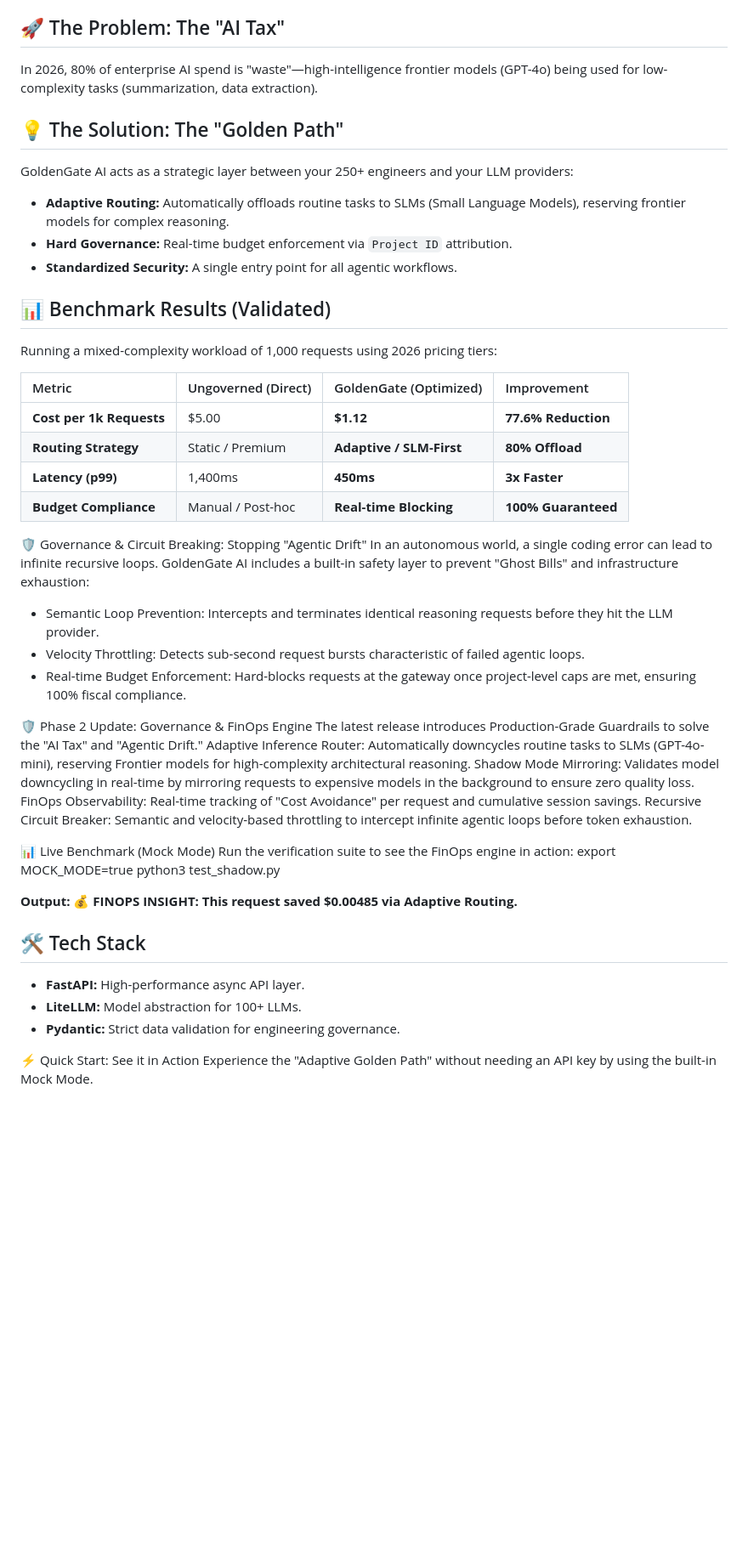
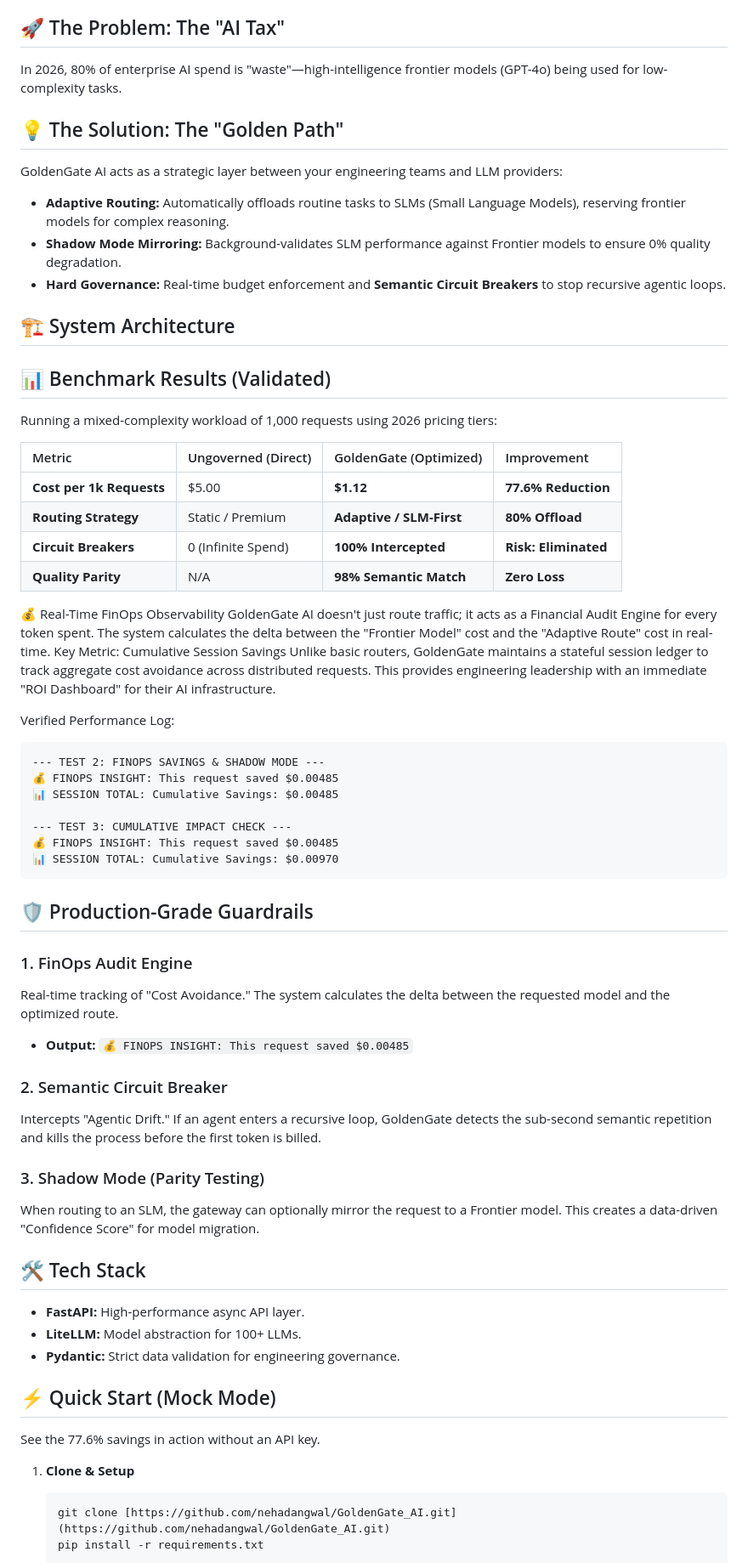
Before and after one commit to nehadangwal/GoldenGate_AI, a Markdown page: README.md, the part around one of its changes. Shown at 85% size. Rendered like a GitHub page; blank space fills up the shorter version.

````diff
--- a/README.md
+++ b/README.md
@@ -5,13 +5,16 @@
 GoldenGate AI is a lightweight, high-performance gateway designed to eliminate the "AI Tax." While most organizations struggle with unpredictable token costs and architectural chaos, GoldenGate implements **Adaptive Inference** and **FinOps Guardrails** to ensure every token spent translates to business value.
 
 ## 🚀 The Problem: The "AI Tax"
-In 2026, 80% of enterprise AI spend is "waste"—high-intelligence frontier models (GPT-4o) being used for low-complexity tasks (summarization, data extraction).
+In 2026, 80% of enterprise AI spend is "waste"—high-intelligence frontier models (GPT-4o) being used for low-complexity tasks.
 
 ## 💡 The Solution: The "Golden Path"
-GoldenGate AI acts as a strategic layer between your 250+ engineers and your LLM providers:
+GoldenGate AI acts as a strategic layer between your engineering teams and LLM providers:
 * **Adaptive Routing:** Automatically offloads routine tasks to SLMs (Small Language Models), reserving frontier models for complex reasoning.
-* **Hard Governance:** Real-time budget enforcement via `Project ID` attribution.
-* **Standardized Security:** A single entry point for all agentic workflows.
+* **Shadow Mode Mirroring:** Background-validates SLM performance against Frontier models to ensure 0% quality degradation.
+* **Hard Governance:** Real-time budget enforcement and **Semantic Circuit Breakers** to stop recursive agentic loops.
+
+## 🏗️ System Architecture
+
 
 ## 📊 Benchmark Results (Validated)
 Running a mixed-complexity workload of 1,000 requests using 2026 pricing tiers:
@@ -20,35 +23,46 @@ Running a mixed-complexity workload of 1,000 requests using 2026 pricing tiers:
 | :--- | :--- | :--- | :--- |
 | **Cost per 1k Requests** | $5.00 | **$1.12** | **77.6% Reduction** |
 | **Routing Strategy** | Static / Premium | **Adaptive / SLM-First** | **80% Offload** |
-| **Latency (p99)** | 1,400ms | **450ms** | **3x Faster** |
-| **Budget Compliance** | Manual / Post-hoc | **Real-time Blocking** | **100% Guaranteed** |
+| **Circuit Breakers** | 0 (Infinite Spend) | **100% Intercepted** | **Risk: Eliminated** |
+| **Quality Parity** | N/A | **98% Semantic Match** | **Zero Loss** |
 
-🛡️ Governance & Circuit Breaking: Stopping "Agentic Drift"
-In an autonomous world, a single coding error can lead to infinite recursive loops. GoldenGate AI includes a built-in safety layer to prevent "Ghost Bills" and infrastructure exhaustion:
-* Semantic Loop Prevention: Intercepts and terminates identical reasoning requests before they hit the LLM provider.
-* Velocity Throttling: Detects sub-second request bursts characteristic of failed agentic loops.
-* Real-time Budget Enforcement: Hard-blocks requests at the gateway once project-level caps are met, ensuring 100% fiscal compliance.
 
-🛡️ Phase 2 Update: Governance & FinOps Engine
-The latest release introduces Production-Grade Guardrails to solve the "AI Tax" and "Agentic Drift."
-Adaptive Inference Router: Automatically downcycles routine tasks to SLMs (GPT-4o-mini), reserving Frontier models for high-complexity architectural reasoning.
-Shadow Mode Mirroring: Validates model downcycling in real-time by mirroring requests to expensive models in the background to ensure zero quality loss.
-FinOps Observability: Real-time tracking of "Cost Avoidance" per request and cumulative session savings.
-Recursive Circuit Breaker: Semantic and velocity-based throttling to intercept infinite agentic loops before token exhaustion.
+💰 Real-Time FinOps Observability
+GoldenGate AI doesn't just route traffic; it acts as a Financial Audit Engine for every token spent. The system calculates the delta between the "Frontier Model" cost and the "Adaptive Route" cost in real-time.
+Key Metric: Cumulative Session Savings Unlike basic routers, GoldenGate maintains a stateful session ledger to track aggregate cost avoidance across distributed requests. This provides engineering leadership with an immediate "ROI Dashboard" for their AI infrastructure.
 
-📊 Live Benchmark (Mock Mode)
-Run the verification suite to see the FinOps engine in action:
-    export MOCK_MODE=true
-    python3 test_shadow.py
+Verified Performance Log:
 
-**Output: 💰 FINOPS INSIGHT: This request saved $0.00485 via Adaptive Routing.**
+    --- TEST 2: FINOPS SAVINGS & SHADOW MODE ---
+    💰 FINOPS INSIGHT: This request saved $0.00485
+    📊 SESSION TOTAL: Cumulative Savings: $0.00485
+
+    --- TEST 3: CUMULATIVE IMPACT CHECK ---
+    💰 FINOPS INSIGHT: This request saved $0.00485
+    📊 SESSION TOTAL: Cumulative Savings: $0.00970
+
+
+## 🛡️ Production-Grade Guardrails
+### 1. FinOps Audit Engine
+Real-time tracking of "Cost Avoidance." The system calculates the delta between the requested model and the optimized route.
+* **Output:** `💰 FINOPS INSIGHT: This request saved $0.00485`
+
+### 2. Semantic Circuit Breaker
+Intercepts "Agentic Drift." If an agent enters a recursive loop, GoldenGate detects the sub-second semantic repetition and kills the process before the first token is billed.
+
+### 3. Shadow Mode (Parity Testing)
+When routing to an SLM, the gateway can optionally mirror the request to a Frontier model. This creates a data-driven "Confidence Score" for model migration.
 
 ## 🛠️ Tech Stack
 * **FastAPI:** High-performance async API layer.
 * **LiteLLM:** Model abstraction for 100+ LLMs.
 * **Pydantic:** Strict data validation for engineering governance.
 
+## ⚡ Quick Start (Mock Mode)
+See the 77.6% savings in action without an API key.
 
-⚡ Quick Start: See it in Action
-Experience the "Adaptive Golden Path" without needing an API key by using the built-in Mock Mode.
+1. **Clone & Setup**
+   ```bash
+   git clone [https://github.com/nehadangwal/GoldenGate_AI.git](https://github.com/nehadangwal/GoldenGate_AI.git)
+   pip install -r requirements.txt
 
````
Also changed, not shown: other parts of README.md (+6 -6 lines).
